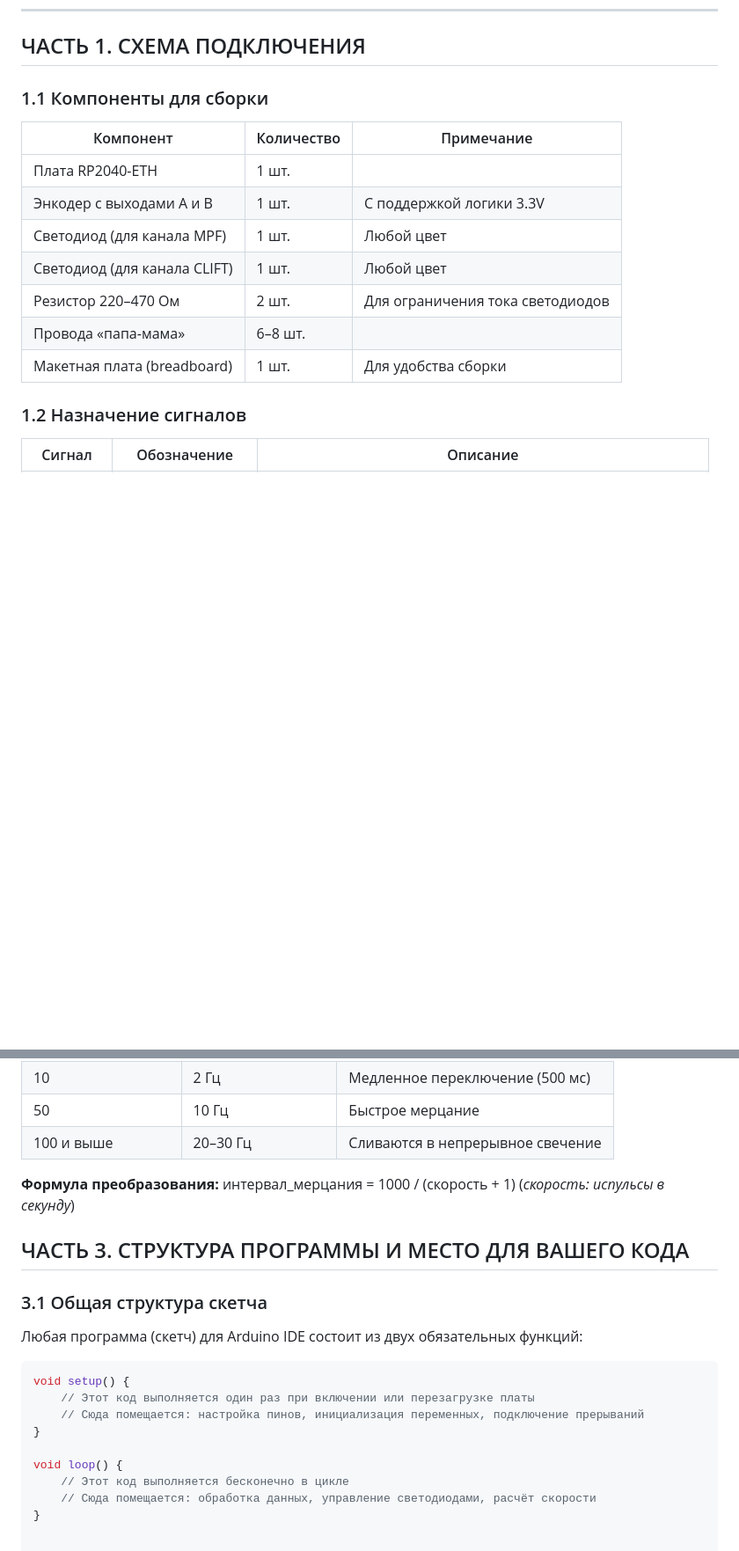
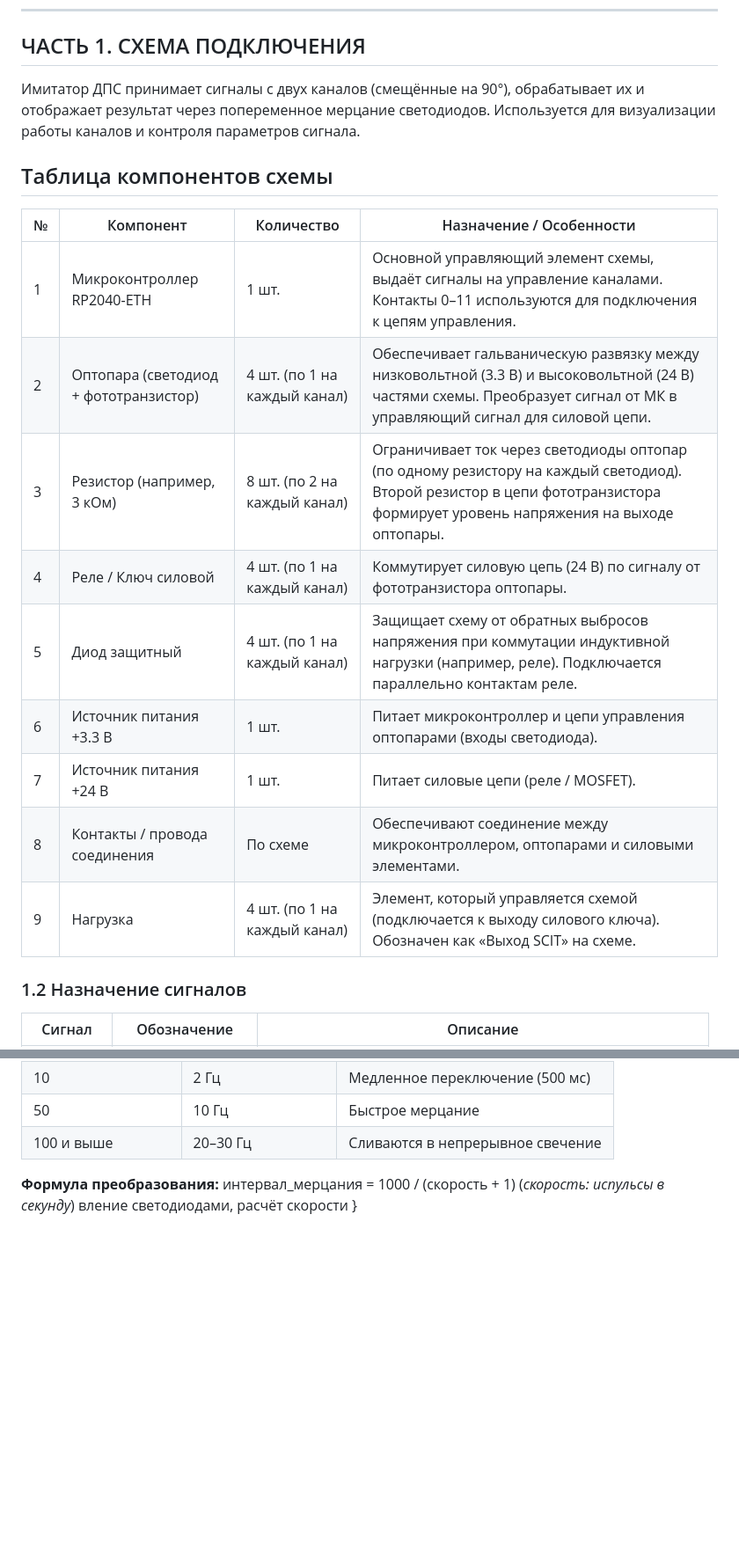
Before and after one commit to AleksandraB83/dps_sim, a Markdown page: doc/Принцип работы устройста.md, 2 parts joined by grey strips. Shown at 88% size. GitHub-like rendering; blank space fills up the shorter version.

Commit message:
Редактируем Принцип работы устройста.md
Отредактировали часть

````diff
--- a/doc/Принцип работы устройста.md
+++ b/doc/Принцип работы устройста.md
@@ -4,17 +4,21 @@
 
 ## ЧАСТЬ 1. СХЕМА ПОДКЛЮЧЕНИЯ
 
-### 1.1 Компоненты для сборки
+Имитатор ДПС принимает сигналы с двух каналов (смещённые на 90°), обрабатывает их и отображает результат через попеременное мерцание светодиодов. Используется для визуализации работы каналов и контроля параметров сигнала.
 
-| Компонент | Количество | Примечание |
-|-----------|------------|------------|
-| Плата RP2040-ETH | 1 шт. | |
-| Энкодер с выходами A и B | 1 шт. | С поддержкой логики 3.3V |
-| Светодиод (для канала MPF) | 1 шт. | Любой цвет |
-| Светодиод (для канала CLIFT) | 1 шт. | Любой цвет |
-| Резистор 220–470 Ом | 2 шт. | Для ограничения тока светодиодов |
-| Провода «папа-мама» | 6–8 шт. | |
-| Макетная плата (breadboard) | 1 шт. | Для удобства сборки |
+## Таблица компонентов схемы
+
+| № | Компонент | Количество | Назначение / Особенности |
+|--|-----------|------------|--------------------------|
+| 1 | Микроконтроллер RP2040-ETH | 1 шт. | Основной управляющий элемент схемы, выдаёт сигналы на управление каналами. Контакты 0–11 используются для подключения к цепям управления. |
+| 2 | Оптопара (светодиод + фототранзистор) | 4 шт. (по 1 на каждый канал) | Обеспечивает гальваническую развязку между низковольтной (3.3 В) и высоковольтной (24 В) частями схемы. Преобразует сигнал от МК в управляющий сигнал для силовой цепи. |
+| 3 | Резистор (например, 3 кОм) | 8 шт. (по 2 на каждый канал) | Ограничивает ток через светодиоды оптопар (по одному резистору на каждый светодиод). Второй резистор в цепи фототранзистора формирует уровень напряжения на выходе оптопары. |
+| 4 | Реле / Ключ силовой | 4 шт. (по 1 на каждый канал) | Коммутирует силовую цепь (24 В) по сигналу от фототранзистора оптопары. |
+| 5 | Диод защитный | 4 шт. (по 1 на каждый канал) | Защищает схему от обратных выбросов напряжения при коммутации индуктивной нагрузки (например, реле). Подключается параллельно контактам реле. |
+| 6 | Источник питания +3.3 В | 1 шт. | Питает микроконтроллер и цепи управления оптопарами (входы светодиода). |
+| 7 | Источник питания +24 В | 1 шт. | Питает силовые цепи (реле / MOSFET). |
+| 8 | Контакты / провода соединения | По схеме | Обеспечивают соединение между микроконтроллером, оптопарами и силовыми элементами. |
+| 9 | Нагрузка  | 4 шт. (по 1 на каждый канал) | Элемент, который управляется схемой (подключается к выходу силового ключа). Обозначен как «Выход SCIT» на схеме. |
 
 ### 1.2 Назначение сигналов
 
@@ -115,19 +119,5 @@
 | 100 и выше | 20–30 Гц | Сливаются в непрерывное свечение |
 
 **Формула преобразования:** интервал_мерцания = 1000 / (скорость + 1) (*скорость: испульсы в секунду*)
-## ЧАСТЬ 3. СТРУКТУРА ПРОГРАММЫ И МЕСТО ДЛЯ ВАШЕГО КОДА
-
-### 3.1 Общая структура скетча
-
-Любая программа (скетч) для Arduino IDE состоит из двух обязательных функций:
-
-```cpp
-void setup() {
-    // Этот код выполняется один раз при включении или перезагрузке платы
-    // Сюда помещается: настройка пинов, инициализация переменных, подключение прерываний
+вление светодиодами, расчёт скорости
 }
-
-void loop() {
-    // Этот код выполняется бесконечно в цикле
-    // Сюда помещается: обработка данных, управление светодиодами, расчёт скорости
-}
````
